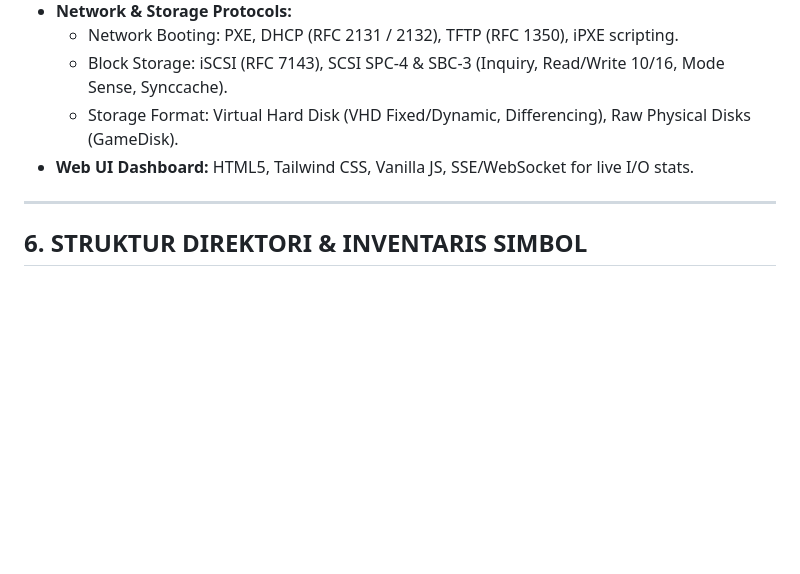
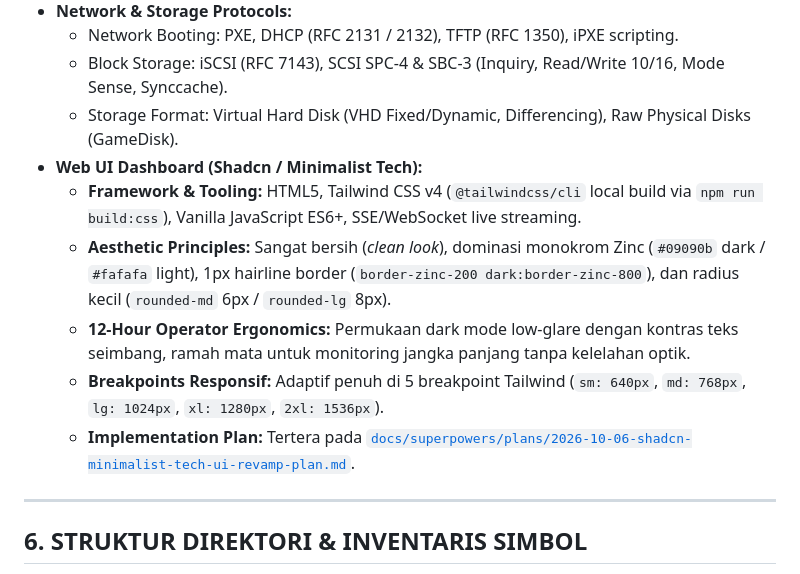
Before and after one commit to milanalfandiismail/Simple-Iscsi, a Markdown page: ANTIGRAVITY.md, the part around one of its changes. Drawn GitHub-style; blank space fills up the shorter version.

```diff
--- a/ANTIGRAVITY.md
+++ b/ANTIGRAVITY.md
@@ -753,7 +753,12 @@ flowchart TD
   * Network Booting: PXE, DHCP (RFC 2131 / 2132), TFTP (RFC 1350), iPXE scripting.
   * Block Storage: iSCSI (RFC 7143), SCSI SPC-4 & SBC-3 (Inquiry, Read/Write 10/16, Mode Sense, Synccache).
   * Storage Format: Virtual Hard Disk (VHD Fixed/Dynamic, Differencing), Raw Physical Disks (GameDisk).
-* **Web UI Dashboard:** HTML5, Tailwind CSS, Vanilla JS, SSE/WebSocket for live I/O stats.
+* **Web UI Dashboard (Shadcn / Minimalist Tech):**
+  - **Framework & Tooling:** HTML5, Tailwind CSS v4 (`@tailwindcss/cli` local build via `npm run build:css`), Vanilla JavaScript ES6+, SSE/WebSocket live streaming.
+  - **Aesthetic Principles:** Sangat bersih (*clean look*), dominasi monokrom Zinc (`#09090b` dark / `#fafafa` light), 1px hairline border (`border-zinc-200 dark:border-zinc-800`), dan radius kecil (`rounded-md` 6px / `rounded-lg` 8px).
+  - **12-Hour Operator Ergonomics:** Permukaan dark mode low-glare dengan kontras teks seimbang, ramah mata untuk monitoring jangka panjang tanpa kelelahan optik.
+  - **Breakpoints Responsif:** Adaptif penuh di 5 breakpoint Tailwind (`sm: 640px`, `md: 768px`, `lg: 1024px`, `xl: 1280px`, `2xl: 1536px`).
+  - **Implementation Plan:** Tertera pada [`docs/superpowers/plans/2026-10-06-shadcn-minimalist-tech-ui-revamp-plan.md`](docs/superpowers/plans/2026-10-06-shadcn-minimalist-tech-ui-revamp-plan.md).
 
 ---
 
```
Also changed, not shown: other parts of ANTIGRAVITY.md (+19 -0 lines), 1 other file.
